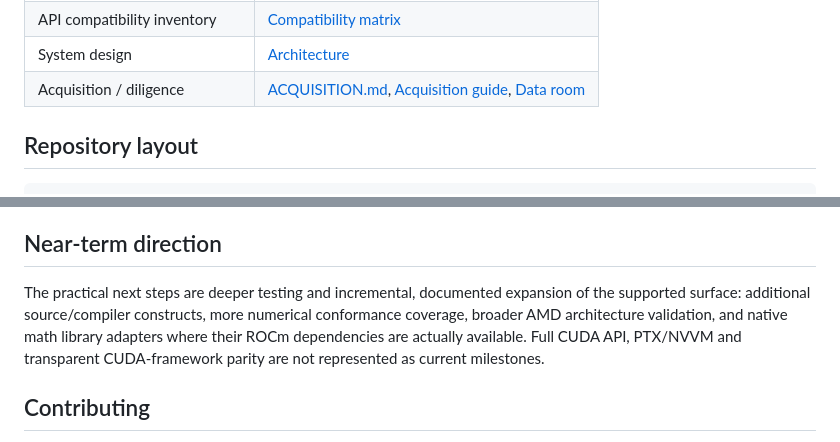
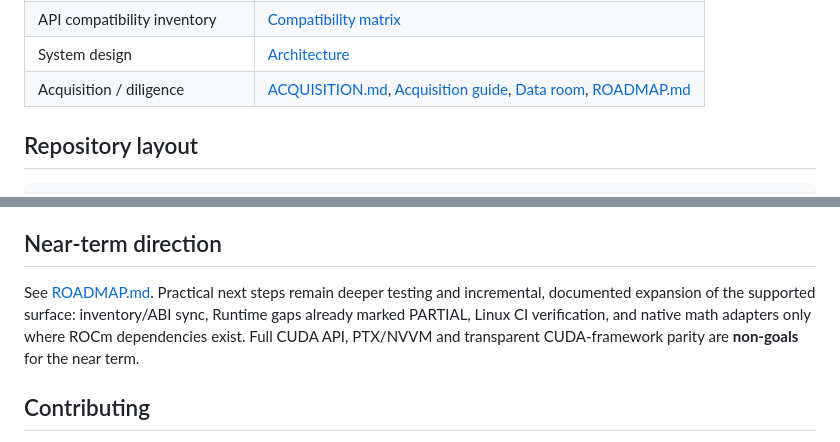
Before and after one commit to theworker02/CUDAtoAMD, a Markdown page: README.md, 2 parts joined by grey strips. Rendered like a GitHub page.

Commit message:
docs(readme): link ROADMAP from acquisition and near-term sections
Co-authored-by: Matthew <matthewlooney5@gmail.com>

```diff
--- a/README.md
+++ b/README.md
@@ -208,7 +208,7 @@ The native vector-add fixture has been checked through both file and memory modu
 | Version and release validation | [Release checklist](RELEASING.md) |
 | API compatibility inventory | [Compatibility matrix](COMPATIBILITY.md) |
 | System design | [Architecture](ARCHITECTURE.md) |
-| Acquisition / diligence | [ACQUISITION.md](ACQUISITION.md), [Acquisition guide](docs/ACQUISITION_GUIDE.md), [Data room](docs/acquisition/) |
+| Acquisition / diligence | [ACQUISITION.md](ACQUISITION.md), [Acquisition guide](docs/ACQUISITION_GUIDE.md), [Data room](docs/acquisition/), [ROADMAP.md](ROADMAP.md) |
 
 ## Repository layout
 
@@ -255,7 +255,7 @@ The GitHub Pages source lives in [`docs/site/`](docs/site/). Once Pages is enabl
 
 ## Near-term direction
 
-The practical next steps are deeper testing and incremental, documented expansion of the supported surface: additional source/compiler constructs, more numerical conformance coverage, broader AMD architecture validation, and native math library adapters where their ROCm dependencies are actually available. Full CUDA API, PTX/NVVM and transparent CUDA-framework parity are not represented as current milestones.
+See [ROADMAP.md](ROADMAP.md). Practical next steps remain deeper testing and incremental, documented expansion of the supported surface: inventory/ABI sync, Runtime gaps already marked PARTIAL, Linux CI verification, and native math adapters only where ROCm dependencies exist. Full CUDA API, PTX/NVVM and transparent CUDA-framework parity are **non-goals** for the near term.
 
 ## Contributing
 
```
